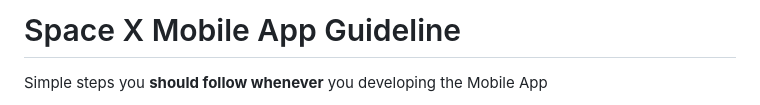
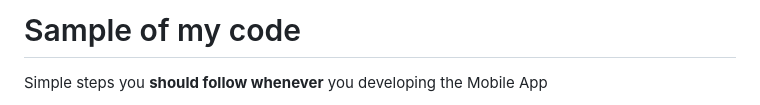
Before and after one commit to AhmedSayed2019/SampleCode, a Markdown page: README.md, the part around the change. GitHub-like rendering.

```diff
--- a/README.md
+++ b/README.md
@@ -1,4 +1,4 @@
-# Space X Mobile App Guideline
+# Sample of my code
 
 Simple steps you **should follow whenever** you developing  the Mobile App
 
```
